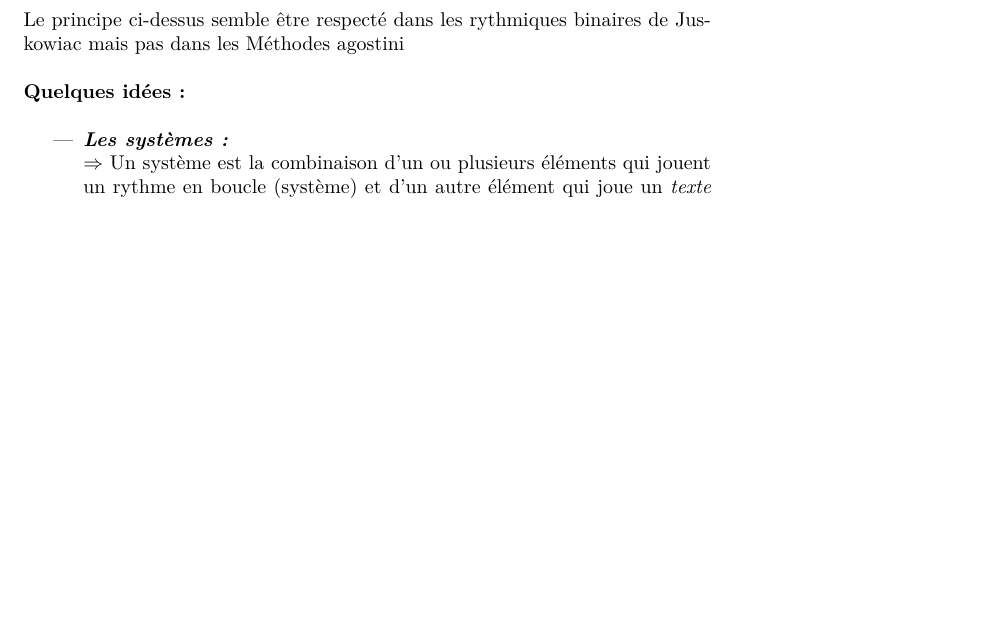
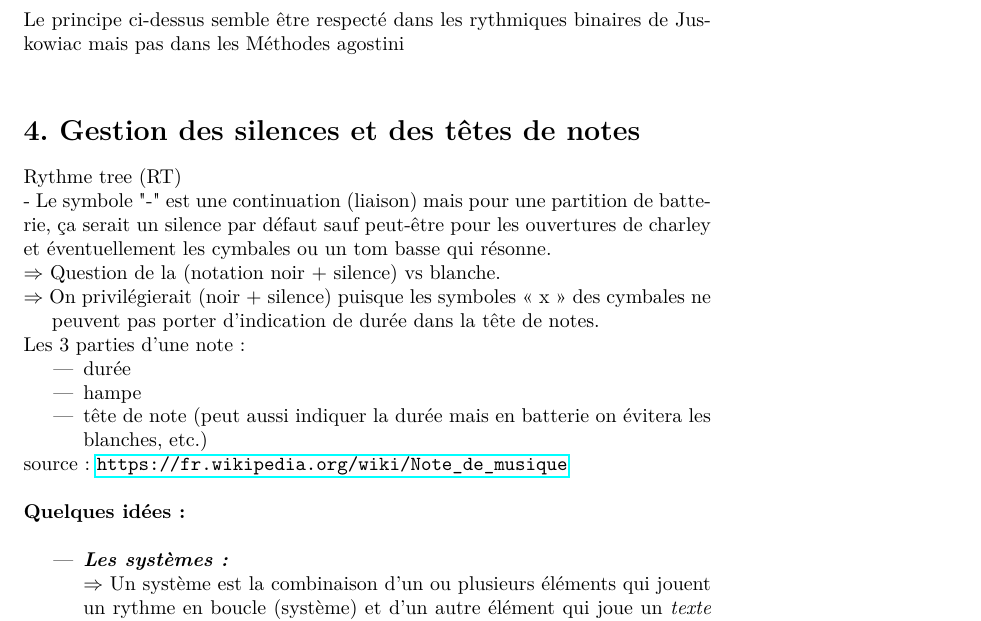
Before and after one commit to MartinDigard/Stage_M2_Inria, a LaTeX document (1_Rapport_de_stage/Rapport_de_stage.tex, which reads 1_Rapport_de_stage/notation.tex): part of page 9 of 21, cut so that both start at the same text, the shorter picture padded with empty space. Compiled offline with pdfLaTeX.

Commit message:
1_Rapport_de_stage/

```diff
--- a/1_Rapport_de_stage/notation.tex
+++ b/1_Rapport_de_stage/notation.tex
@@ -34,6 +34,21 @@ Cette symétrie s’opère en trois dimensions :
 \includegraphics[height=60mm, width=120mm]{images/hampes_0.png} \\\textit{Source : Behind Bars, Elaine Gould}\\\\
 Le principe ci-dessus semble être respecté dans les rythmiques binaires de Juskowiac mais pas dans les Méthodes agostini\\
 
+\section*{4. Gestion des silences et des têtes de notes}
+Rythme tree (RT)\\
+- Le symbole "-" est une continuation (liaison) mais pour une partition de
+batterie, ça serait un silence par défaut sauf peut-être pour les ouvertures
+de charley et éventuellement les cymbales ou un tom basse qui résonne.\\
+$\Rightarrow$ Question de la (notation noir + silence) vs blanche.\\
+$\Rightarrow$ On privilégierait (noir + silence) puisque les symboles « x » des cymbales ne
+\tab{}peuvent pas porter d’indication de durée dans la tête de notes.\\
+Les 3 parties d’une note :
+\begin{itemize}
+	\item durée
+	\item hampe
+	\item tête de note (peut aussi indiquer la durée mais en batterie on évitera les blanches, etc.)
+\end{itemize}
+source : \url{https://fr.wikipedia.org/wiki/Note_de_musique}\\\\
 \textbf{Quelques idées :}\\
 \begin{itemize}
 	\item \textbf{\textit{Les systèmes :}}\\
```
Also changed, not shown: 1_Rapport_de_stage/Rapport_de_stage.pdf, 5 other files.
